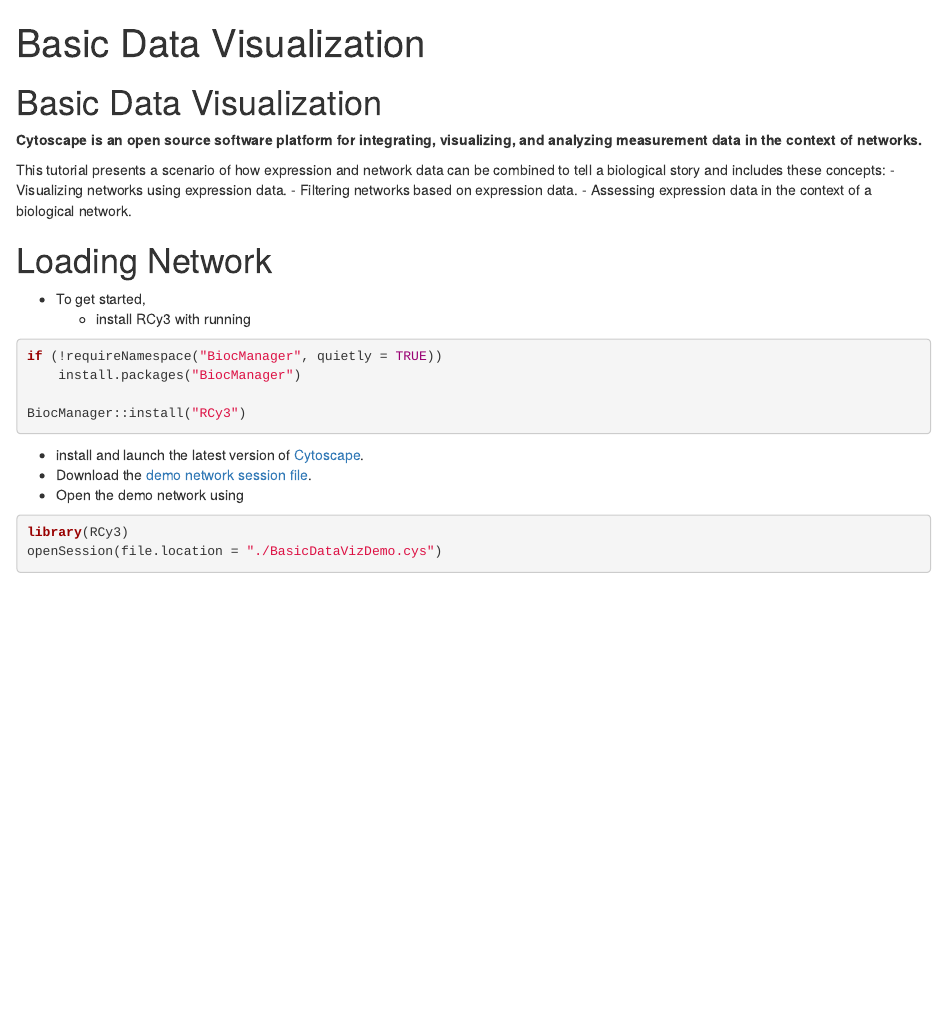
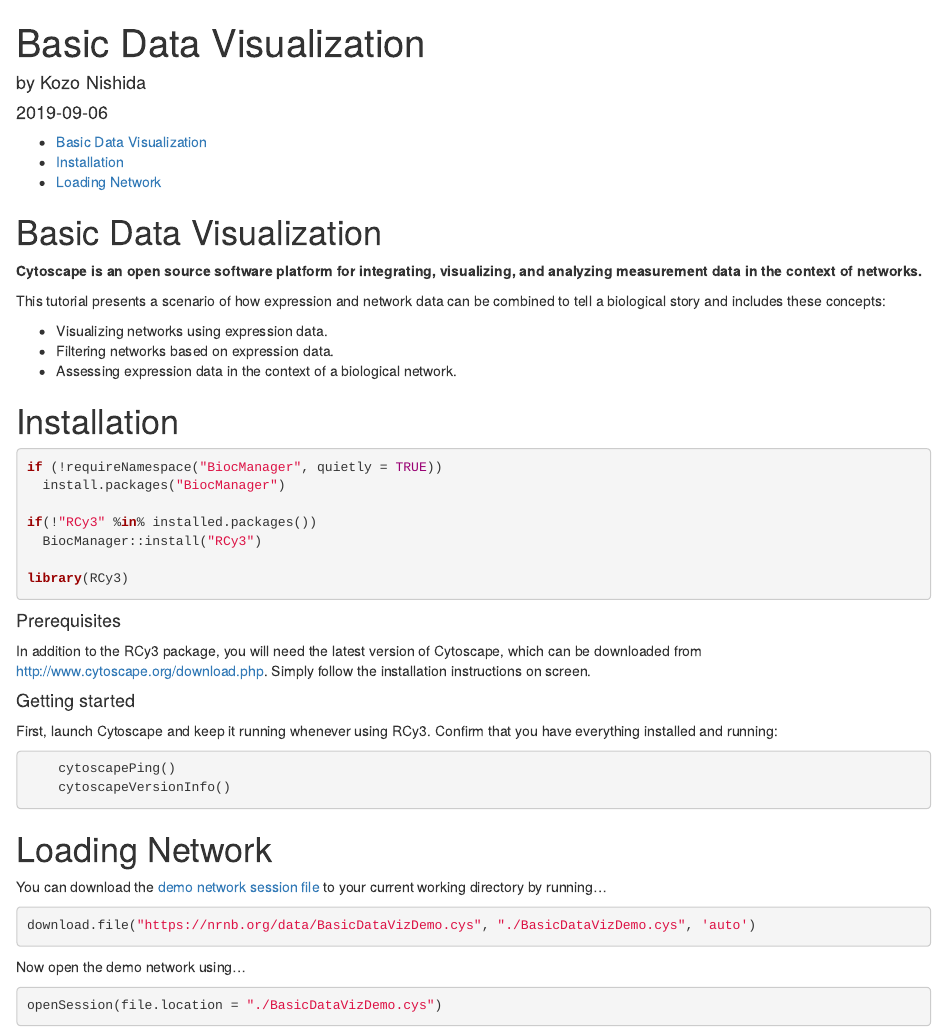
Before and after one commit to nrnb/gsod2019_kozo_nishida, an R Markdown document (basic-data-visualization.Rmd): the page in a window 1100 px wide, from its top. Rendered offline with R 4.5, knitr and Pandoc, with nearby package versions; some code elsewhere in the file could not run offline.

Commit message:
Updates to start of Rmd

````diff
--- a/basic-data-visualization.Rmd
+++ b/basic-data-visualization.Rmd
@@ -1,3 +1,5 @@
 ---
 title: "Basic Data Visualization"
-output: html_notebook
+author: "by Kozo Nishida"
+date: "`r Sys.Date()`"
+output:
@@ -4,31 +10,48 @@
 ---
+```{r, echo = FALSE}
+knitr::opts_chunk$set(
+  eval=FALSE
+)
+```
 
 # Basic Data Visualization
 
 **Cytoscape is an open source software platform for integrating, visualizing, and analyzing measurement data in the context of networks.**
 
 This tutorial presents a scenario of how expression and network data can be combined to tell a biological story and includes these concepts:
-- Visualizing networks using expression data.
-- Filtering networks based on expression data.
-- Assessing expression data in the context of a biological network.
+
+ - Visualizing networks using expression data.
+ - Filtering networks based on expression data.
+ - Assessing expression data in the context of a biological network.
+
+# Installation
+```{r, eval = FALSE}
+if (!requireNamespace("BiocManager", quietly = TRUE))
+  install.packages("BiocManager")
+
+if(!"RCy3" %in% installed.packages())
+  BiocManager::install("RCy3")
+
+library(RCy3)
+```
+
+#### Prerequisites
+In addition to the RCy3 package, you will need the latest version of Cytoscape, which can be downloaded from http://www.cytoscape.org/download.php. Simply follow the installation instructions on screen.
+
+#### Getting started
+First, launch Cytoscape and keep it running whenever using RCy3. Confirm that you have everything installed and running:
+```{r}
+    cytoscapePing()
+    cytoscapeVersionInfo()
+```
 
 # Loading Network
-
-- To get started,
-  - install RCy3 with running
-
+You can download the [demo network session file](https://nrnb.org/data/BasicDataVizDemo.cys) to your current working directory by running...
 ```{r}
-if (!requireNamespace("BiocManager", quietly = TRUE))
-    install.packages("BiocManager")
-
-BiocManager::install("RCy3")
+download.file("https://nrnb.org/data/BasicDataVizDemo.cys", "./BasicDataVizDemo.cys", 'auto')
 ```
 
-  - install and launch the latest version of [Cytoscape](http://www.cytoscape.org/).
-- Download the [demo network session file](http://nrnb.org/data/BasicDataVizDemo.cys).
-- Open the demo network using
-
+Now open the demo network using...
 ```{r}
-library(RCy3)
 openSession(file.location = "./BasicDataVizDemo.cys")
 ```
````
Also changed, not shown: basic-data-visualization.html (added), basic-data-visualization.Rmd (4 more changed lines), 1 other file.
